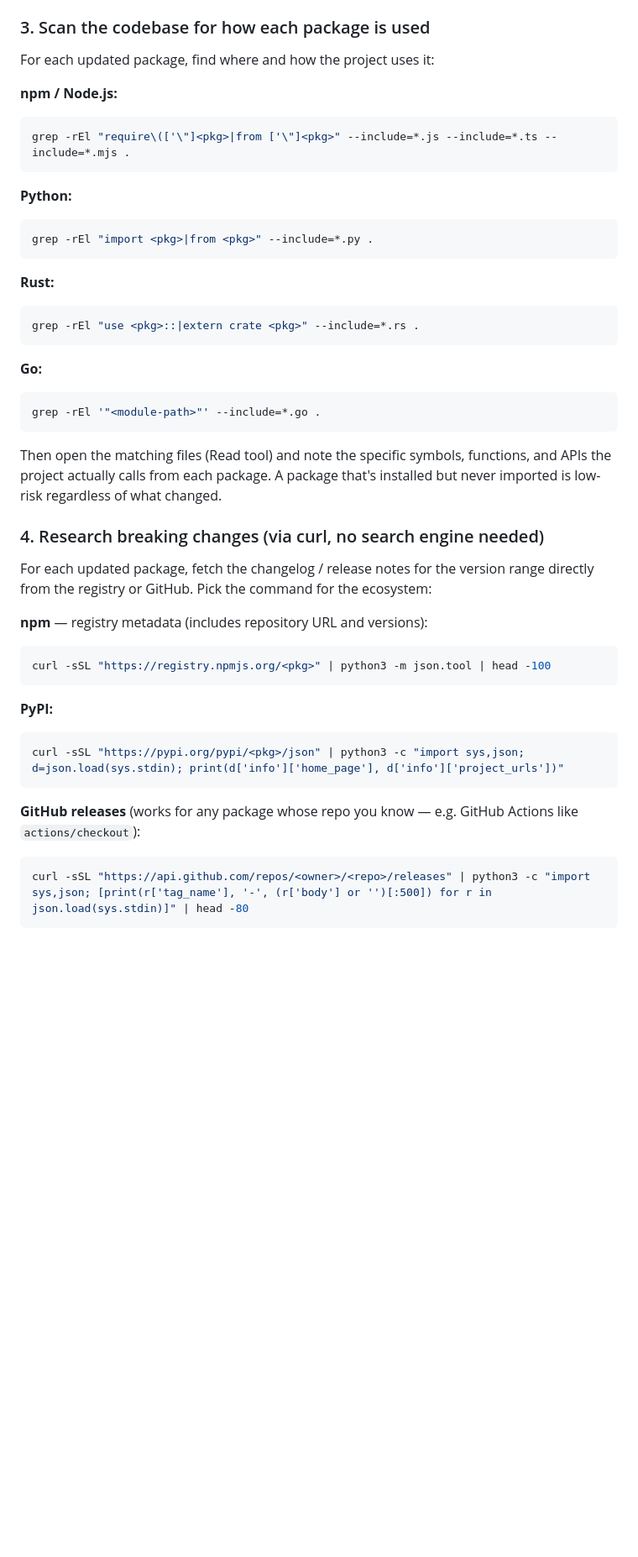
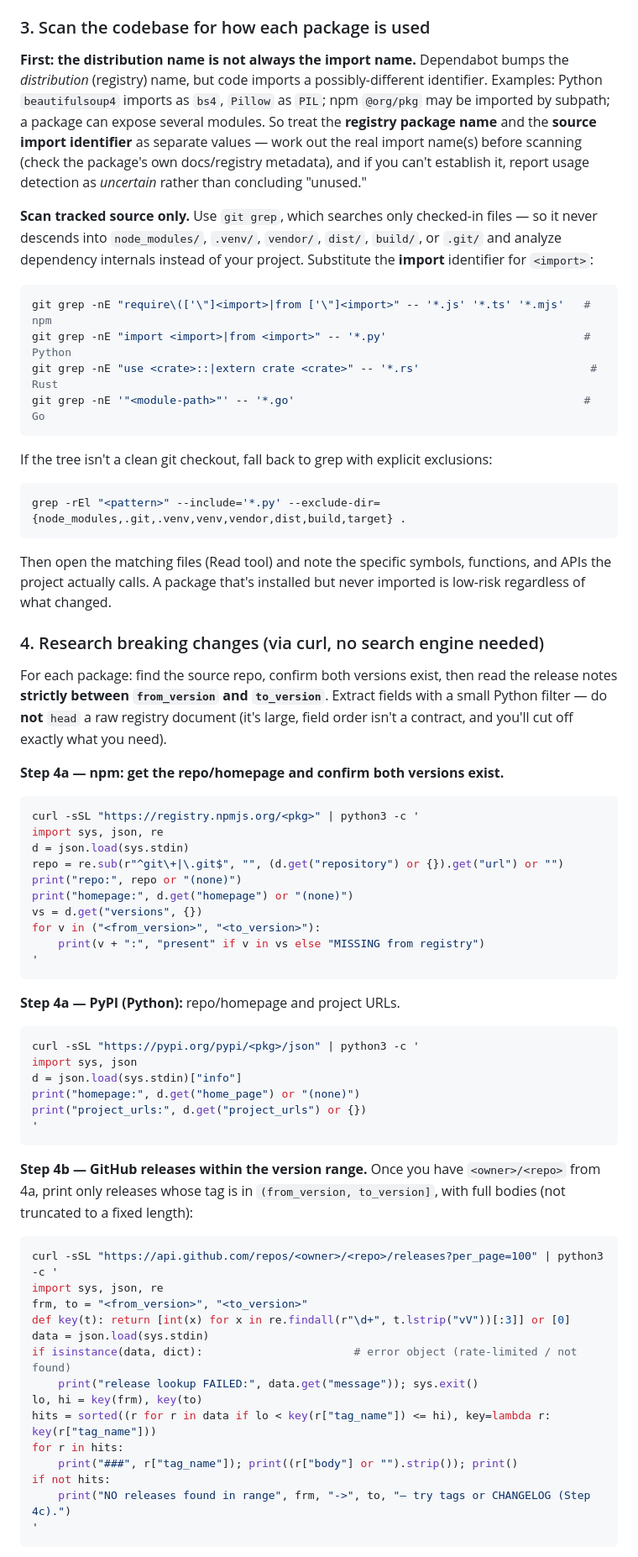
Before and after one commit to thesawdawg/agent-skills, a Markdown page: pi-skills/dependabot-validator/SKILL.md, the part around one of its changes. Shown at 84% size. Rendered like a GitHub page; blank space fills up the shorter version.

Commit message:
dependabot-validator: fix false-confidence test path + harden changelog/scan
Addresses PR #5 review (GPT5.5):

Blocking — tests now run against the PR's dependency state, not the current
checkout. Step 6 creates a git worktree on pr-<N>, installs the updated deps,
and runs tests inside it via self-contained `( cd … && … )` subshells;
Step 8 removes the worktree before deleting the branch. Report's Test
Results line now forbids marking ✅ from a current-checkout run.

High — changelog lookup rewritten: extract repo/homepage and confirm both
versions with a Python filter instead of `json.tool | head -100`; GitHub
releases are filtered to the (from, to] version range with full bodies
(verified the range filter handles both bare-major tags like actions/checkout
3→4 and precise semver); added a CHANGELOG.md fallback and an explicit
"research inconclusive — do not default to Safe" instruction.

Medium — source scan uses `git grep` (tracked files only, so it never
descends into node_modules/.venv/vendor/dist/build/.git), with a
`grep --exclude-dir` fallback.

Medium — added a distribution-name vs import-name caveat (beautifulsoup4→bs4,
Pillow→PIL, scoped/subpath npm): treat registry name and import identifier as
separate values; report usage detection as uncertain rather than "unused"
when the import name can't be established.

````diff
--- a/pi-skills/dependabot-validator/SKILL.md
+++ b/pi-skills/dependabot-validator/SKILL.md
@@ -72,46 +72,67 @@ Identify the ecosystem from files in the repo root:
 
 ### 3. Scan the codebase for how each package is used
 
-For each updated package, find where and how the project uses it:
+**First: the distribution name is not always the import name.** Dependabot bumps the *distribution* (registry) name, but code imports a possibly-different identifier. Examples: Python `beautifulsoup4` imports as `bs4`, `Pillow` as `PIL`; npm `@org/pkg` may be imported by subpath; a package can expose several modules. So treat the **registry package name** and the **source import identifier** as separate values — work out the real import name(s) before scanning (check the package's own docs/registry metadata), and if you can't establish it, report usage detection as *uncertain* rather than concluding "unused."
 
-**npm / Node.js:**
+**Scan tracked source only.** Use `git grep`, which searches only checked-in files — so it never descends into `node_modules/`, `.venv/`, `vendor/`, `dist/`, `build/`, or `.git/` and analyze dependency internals instead of your project. Substitute the **import** identifier for `<import>`:
+
 ```bash
-grep -rEl "require\(['\"]<pkg>|from ['\"]<pkg>" --include=*.js --include=*.ts --include=*.mjs .
+git grep -nE "require\(['\"]<import>|from ['\"]<import>" -- '*.js' '*.ts' '*.mjs'   # npm
+git grep -nE "import <import>|from <import>" -- '*.py'                              # Python
+git grep -nE "use <crate>::|extern crate <crate>" -- '*.rs'                          # Rust
+git grep -nE '"<module-path>"' -- '*.go'                                            # Go
 ```
 
-**Python:**
+If the tree isn't a clean git checkout, fall back to grep with explicit exclusions:
 ```bash
-grep -rEl "import <pkg>|from <pkg>" --include=*.py .
+grep -rEl "<pattern>" --include='*.py' --exclude-dir={node_modules,.git,.venv,venv,vendor,dist,build,target} .
 ```
 
-**Rust:**
-```bash
-grep -rEl "use <pkg>::|extern crate <pkg>" --include=*.rs .
-```
-
-**Go:**
-```bash
-grep -rEl '"<module-path>"' --include=*.go .
-```
-
-Then open the matching files (Read tool) and note the specific symbols, functions, and APIs the project actually calls from each package. A package that's installed but never imported is low-risk regardless of what changed.
+Then open the matching files (Read tool) and note the specific symbols, functions, and APIs the project actually calls. A package that's installed but never imported is low-risk regardless of what changed.
 
 ### 4. Research breaking changes (via curl, no search engine needed)
 
-For each updated package, fetch the changelog / release notes for the version range directly from the registry or GitHub. Pick the command for the ecosystem:
+For each package: find the source repo, confirm both versions exist, then read the release notes **strictly between `from_version` and `to_version`**. Extract fields with a small Python filter — do **not** `head` a raw registry document (it's large, field order isn't a contract, and you'll cut off exactly what you need).
 
-**npm** — registry metadata (includes repository URL and versions):
+**Step 4a — npm: get the repo/homepage and confirm both versions exist.**
 ```bash
-curl -sSL "https://registry.npmjs.org/<pkg>" | python3 -m json.tool | head -100
+curl -sSL "https://registry.npmjs.org/<pkg>" | python3 -c '
+import sys, json, re
+d = json.load(sys.stdin)
+repo = re.sub(r"^git\+|\.git$", "", (d.get("repository") or {}).get("url") or "")
+print("repo:", repo or "(none)")
+print("homepage:", d.get("homepage") or "(none)")
+vs = d.get("versions", {})
+for v in ("<from_version>", "<to_version>"):
+    print(v + ":", "present" if v in vs else "MISSING from registry")
+'
 ```
 
-**PyPI:**
+**Step 4a — PyPI (Python):** repo/homepage and project URLs.
 ```bash
-curl -sSL "https://pypi.org/pypi/<pkg>/json" | python3 -c "import sys,json; d=json.load(sys.stdin); print(d['info']['home_page'], d['info']['project_urls'])"
+curl -sSL "https://pypi.org/pypi/<pkg>/json" | python3 -c '
+import sys, json
+d = json.load(sys.stdin)["info"]
+print("homepage:", d.get("home_page") or "(none)")
+print("project_urls:", d.get("project_urls") or {})
+'
 ```
 
-**GitHub releases** (works for any package whose repo you know — e.g. GitHub Actions like `actions/checkout`):
+**Step 4b — GitHub releases within the version range.** Once you have `<owner>/<repo>` from 4a, print only releases whose tag is in `(from_version, to_version]`, with full bodies (not truncated to a fixed length):
 ```bash
-curl -sSL "https://api.github.com/repos/<owner>/<repo>/releases" | python3 -c "import sys,json; [print(r['tag_name'], '-', (r['body'] or '')[:500]) for r in json.load(sys.stdin)]" | head -80
+curl -sSL "https://api.github.com/repos/<owner>/<repo>/releases?per_page=100" | python3 -c '
+import sys, json, re
+frm, to = "<from_version>", "<to_version>"
+def key(t): return [int(x) for x in re.findall(r"\d+", t.lstrip("vV"))[:3]] or [0]
+data = json.load(sys.stdin)
+if isinstance(data, dict):                       # error object (rate-limited / not found)
+    print("release lookup FAILED:", data.get("message")); sys.exit()
+lo, hi = key(frm), key(to)
+hits = sorted((r for r in data if lo < key(r["tag_name"]) <= hi), key=lambda r: key(r["tag_name"]))
+for r in hits:
+    print("###", r["tag_name"]); print((r["body"] or "").strip()); print()
+if not hits:
+    print("NO releases found in range", frm, "->", to, "— try tags or CHANGELOG (Step 4c).")
+'
 ```
 
````
Also changed, not shown: other parts of pi-skills/dependabot-validator/SKILL.md (+26 -11 lines).
